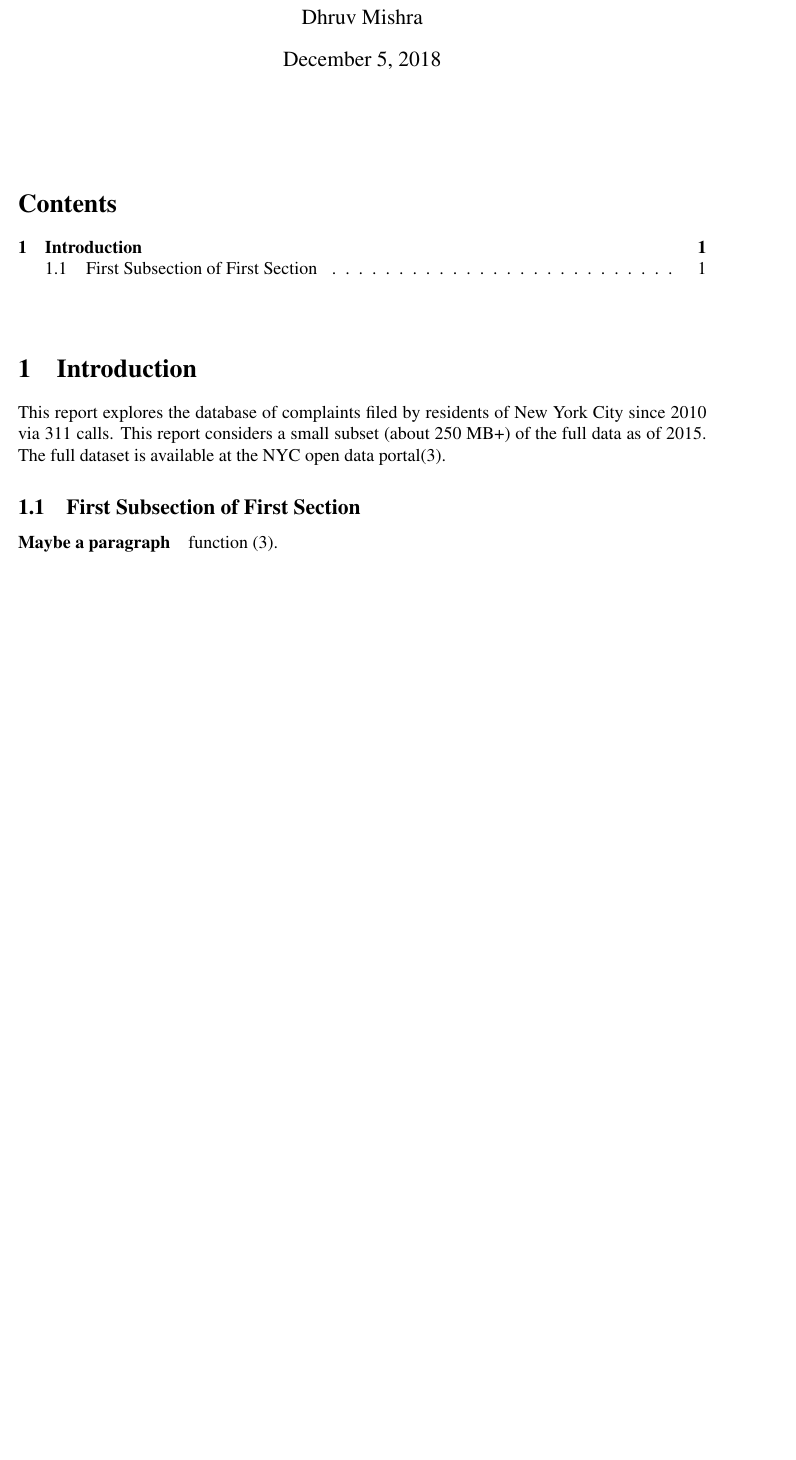
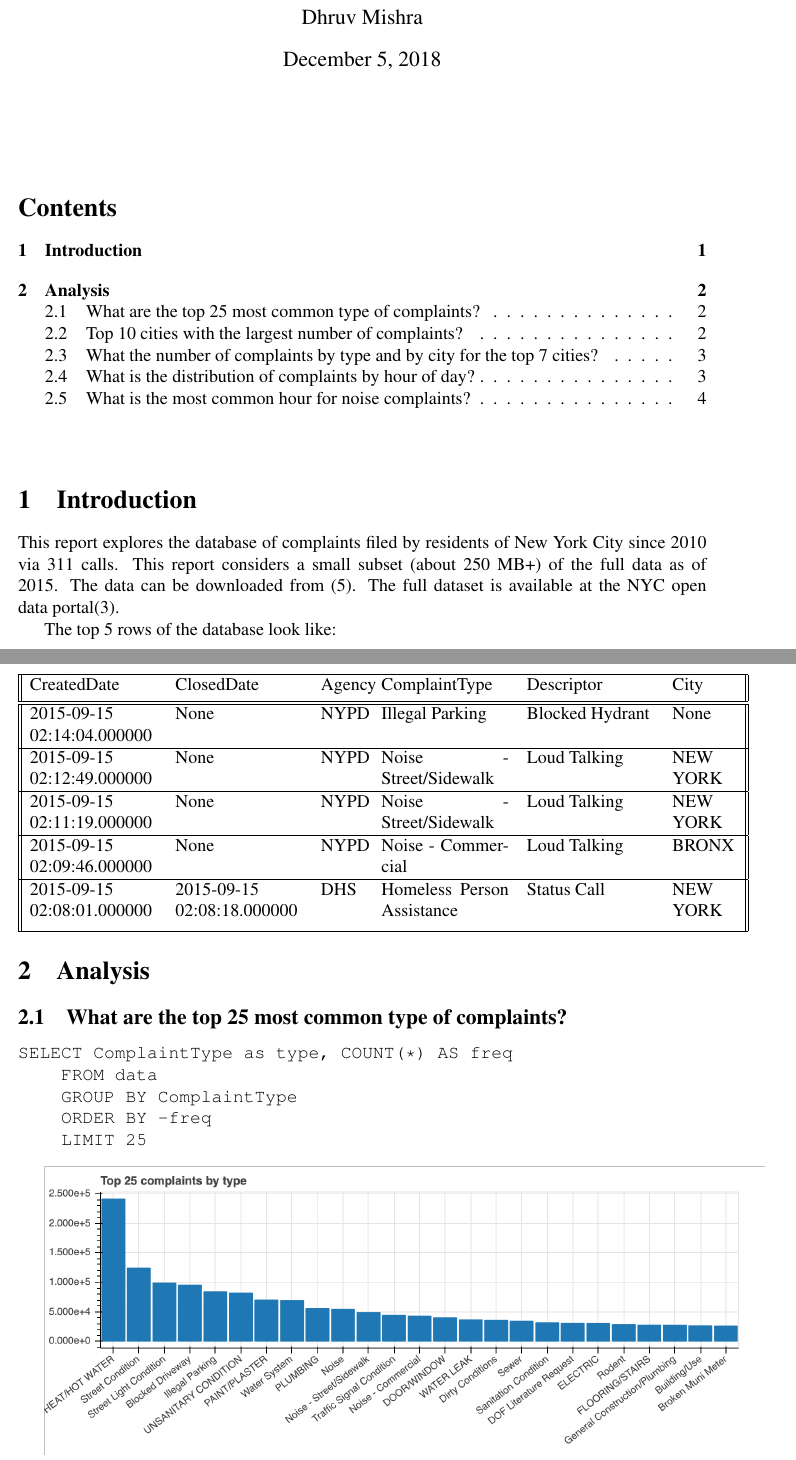
Before and after one commit to theconsummate/assigments, a LaTeX document (reports/seminar/report.tex): part of page 1 of 2 before the commit and two parts of pages 1 and 2 of 5 after it, the two joined at a grey line, cut so that both start at the same text, the shorter picture padded with empty space. Compiled offline with pdfLaTeX.

Commit message:
finishing basic contents of the report.

```diff
--- a/reports/seminar/report.tex
+++ b/reports/seminar/report.tex
@@ -14,6 +14,8 @@
 \usepackage{times}
 
 \usepackage{natbib}
+\usepackage{graphicx}
+\graphicspath{ {./} }
 
 
 \begin{document}
@@ -32,5 +34,35 @@
 
 \vspace{+10mm}
 \section{Introduction}
-This report explores the database of complaints filed by residents of New York City since 2010 via 311 calls. This report considers a small subset (about 250 MB+) of the full data as of 2015. The full dataset is available at the NYC open data portal\cite{nycdatafull}.
-\subsection{First Subsection of First Section}
+This report explores the database of complaints filed by residents of New York City since 2010 via 311 calls. This report considers a small subset (about 250 MB+) of the full data as of 2015. The data can be downloaded from \cite{subset}. The full dataset is available at the NYC open data portal\cite{nycdatafull}.
+
+The top 5 rows of the database look like:
+\begin{center}
+ \begin{tabular}{||p{3cm} p{3cm} p{1cm} p{3cm} p{3cm} p{1.5cm}||}
+ \hline
+ CreatedDate & ClosedDate & Agency & ComplaintType & Descriptor & City \\ [0.5ex]
+ \hline\hline
+ 2015-09-15 02:14:04.000000 & None & NYPD & Illegal Parking & Blocked Hydrant & None \\
+ \hline
+ 2015-09-15 02:12:49.000000 & None & NYPD & Noise - Street/Sidewalk & Loud Talking & NEW YORK \\
+ \hline
+ 2015-09-15 02:11:19.000000 & None & NYPD & Noise - Street/Sidewalk & Loud Talking & NEW YORK \\
+ \hline
+ 2015-09-15 02:09:46.000000 & None & NYPD & Noise - Commercial & Loud Talking & BRONX \\
+ \hline
+ 2015-09-15 02:08:01.000000 & 2015-09-15 02:08:18.000000 & DHS & Homeless Person Assistance & Status Call  & NEW YORK \\ [1ex]
+ \hline
+\end{tabular}
+\end{center}
+
+\section{Analysis}
+\subsection{What are the top 25 most common type of complaints?}
+\begin{verbatim}
+SELECT ComplaintType as type, COUNT(*) AS freq
+    FROM data
+    GROUP BY ComplaintType
+    ORDER BY -freq
+    LIMIT 25
+\end{verbatim}
+
+\includegraphics[scale=0.3]{top25complaints}
@@ -36,0 +79 @@ This report explores the database of complaints filed by residents of New York C
+    ORDER BY -freq
@@ -37,3 +115,2 @@ This report explores the database of complaints filed by residents of New York C
 
 
-\paragraph{Maybe a paragraph}
```
Also changed, not shown: reports/seminar/complaintsbyhour.png (added), reports/seminar/noisecomplaintsbyhour.png (added), reports/seminar/top25complaints.png (added), reports/seminar/topcomplaintsfortop7cities.png (added), reports/seminar/report.tex (72 more changed lines).
